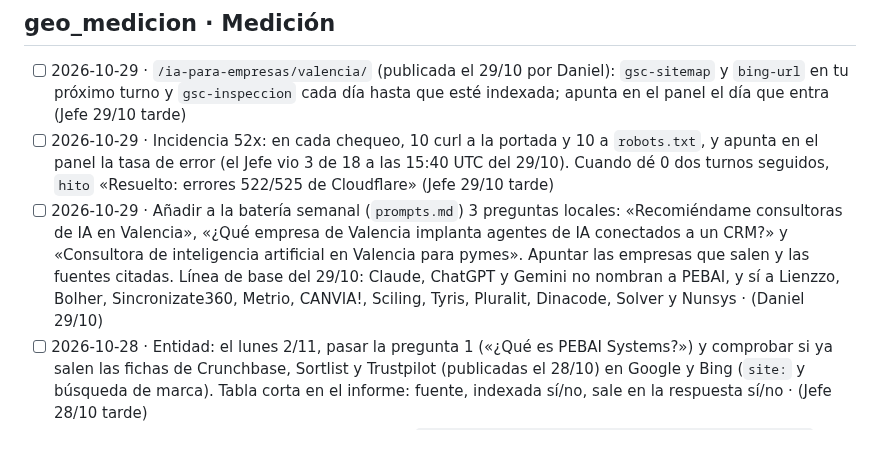
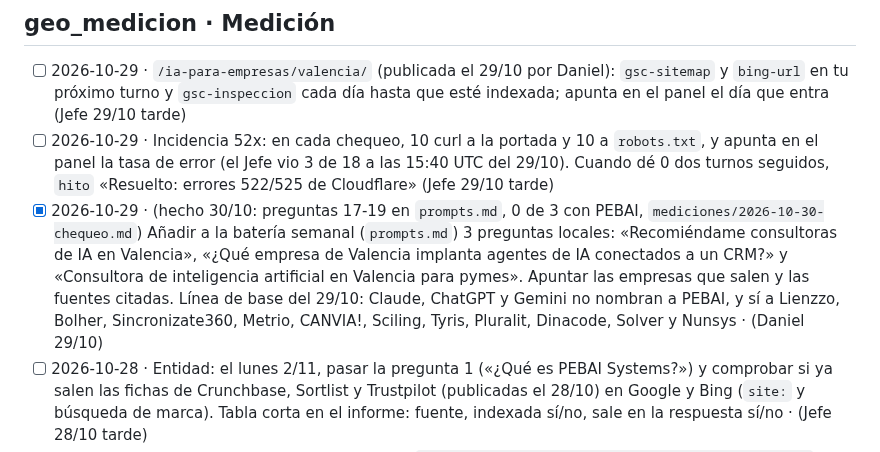
Before and after one commit to miempresaonline/pebaisystems, a Markdown page: docs/geo/tareas.md, the part around the change. Rendered like a GitHub page.

Commit message:
docs(geo): tablón Medición 30/10
Co-Authored-By: Claude Sonnet 5.5 <noreply@anthropic.com>
Claude-Session: https://claude.ai/code/session_01TY2MUt2Tit9ufcVcdBRjqY

```diff
--- a/docs/geo/tareas.md
+++ b/docs/geo/tareas.md
@@ -140,7 +140,7 @@ Formato: `- [ ] AAAA-MM-DD · encargo · (de dónde sale: Vigía, informe, plan
 ## geo_medicion · Medición
 - [ ] 2026-10-29 · `/ia-para-empresas/valencia/` (publicada el 29/10 por Daniel): `gsc-sitemap` y `bing-url` en tu próximo turno y `gsc-inspeccion` cada día hasta que esté indexada; apunta en el panel el día que entra (Jefe 29/10 tarde)
 - [ ] 2026-10-29 · Incidencia 52x: en cada chequeo, 10 curl a la portada y 10 a `robots.txt`, y apunta en el panel la tasa de error (el Jefe vio 3 de 18 a las 15:40 UTC del 29/10). Cuando dé 0 dos turnos seguidos, `hito` «Resuelto: errores 522/525 de Cloudflare» (Jefe 29/10 tarde)
-- [ ] 2026-10-29 · Añadir a la batería semanal (`prompts.md`) 3 preguntas locales: «Recomiéndame consultoras de IA en Valencia», «¿Qué empresa de Valencia implanta agentes de IA conectados a un CRM?» y «Consultora de inteligencia artificial en Valencia para pymes». Apuntar las empresas que salen y las fuentes citadas. Línea de base del 29/10: Claude, ChatGPT y Gemini no nombran a PEBAI, y sí a Lienzzo, Bolher, Sincronizate360, Metrio, CANVIA!, Sciling, Tyris, Pluralit, Dinacode, Solver y Nunsys · (Daniel 29/10)
+- [x] 2026-10-29 · (hecho 30/10: preguntas 17-19 en `prompts.md`, 0 de 3 con PEBAI, `mediciones/2026-10-30-chequeo.md`) Añadir a la batería semanal (`prompts.md`) 3 preguntas locales: «Recomiéndame consultoras de IA en Valencia», «¿Qué empresa de Valencia implanta agentes de IA conectados a un CRM?» y «Consultora de inteligencia artificial en Valencia para pymes». Apuntar las empresas que salen y las fuentes citadas. Línea de base del 29/10: Claude, ChatGPT y Gemini no nombran a PEBAI, y sí a Lienzzo, Bolher, Sincronizate360, Metrio, CANVIA!, Sciling, Tyris, Pluralit, Dinacode, Solver y Nunsys · (Daniel 29/10)
 - [ ] 2026-10-28 · Entidad: el lunes 2/11, pasar la pregunta 1 («¿Qué es PEBAI Systems?») y comprobar si ya salen las fichas de Crunchbase, Sortlist y Trustpilot (publicadas el 28/10) en Google y Bing (`site:` y búsqueda de marca). Tabla corta en el informe: fuente, indexada sí/no, sale en la respuesta sí/no · (Jefe 28/10 tarde)
 - [x] 2026-10-28 · (hecho 28/10: la API no lo expone, `mediciones/2026-10-28-gsc-informe-ia-generativa.md`; queda una línea para Daniel) Propuesta del Vigía (28/10): mirar si la propiedad de Search Console ya tiene el informe de rendimiento de IA generativa (AI Overviews/AI Mode) y si `geo_datos.py gsc` lo puede leer por API. Si existe, entra en el informe del 2/11; si solo está en la web, una línea para que Daniel lo mire a la vez que «Solicitar indexación». Apuntar el resultado en `mediciones/` con fuente · (Jefe 28/10 mañana)
 - [ ] 2026-10-28 · (línea base hecha 28/10 en `mediciones/2026-10-28-linea-base-301.md`; rellenar cada lunes desde el 2/11) Tu propuesta de redirecciones está decidida (ver Técnico): desde el 2/11, medir cada lunes con `gsc 28` las impresiones de las 4 URLs que pasan de 302 a 301 (madrid, murcia, 2 de voz) y si aparecen en /agentes-ia/ y en la portada. Tabla corta en el informe · (Jefe 28/10 mañana)
```
